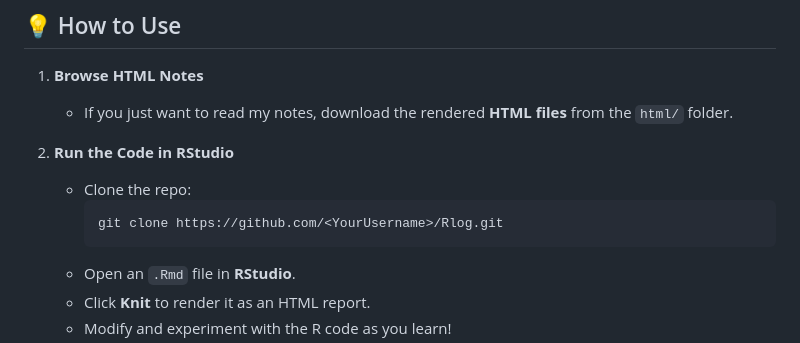
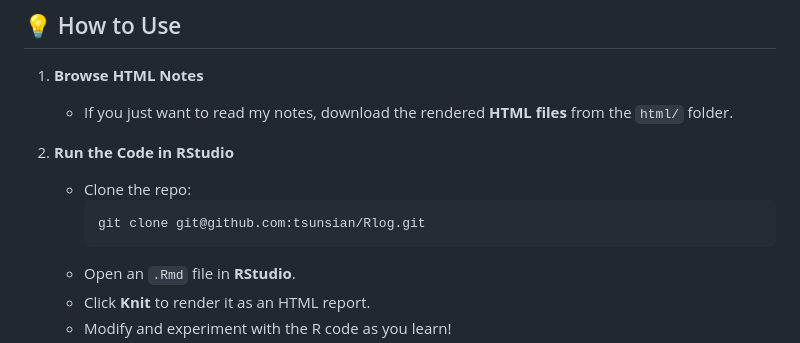
Before and after one commit to tsunsian/Rlog, a Markdown page: README.md, the part around the change. Rendered like a GitHub page.

````diff
--- a/README.md
+++ b/README.md
@@ -53,7 +53,7 @@ Rlog/
 2. **Run the Code in RStudio**
    - Clone the repo:
      ```bash
-     git clone https://github.com/<YourUsername>/Rlog.git
+     git clone git@github.com:tsunsian/Rlog.git
      ```
    - Open an `.Rmd` file in **RStudio**.
    - Click **Knit** to render it as an HTML report.
````
